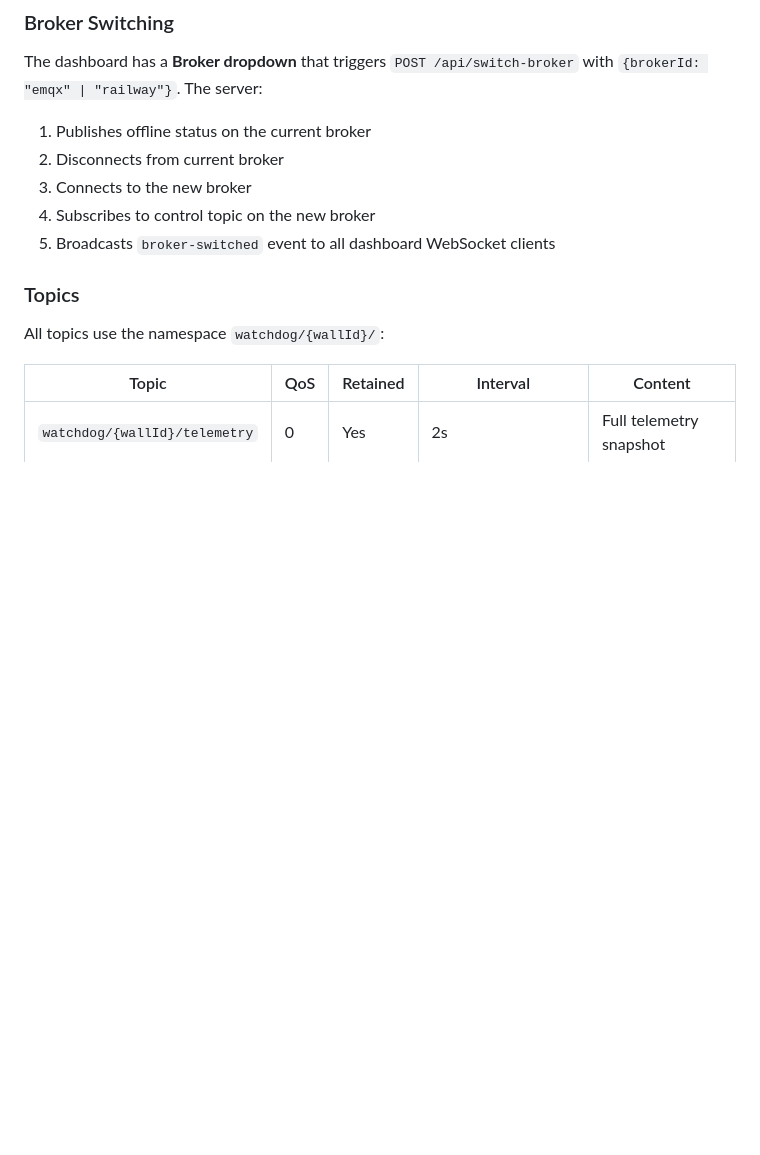
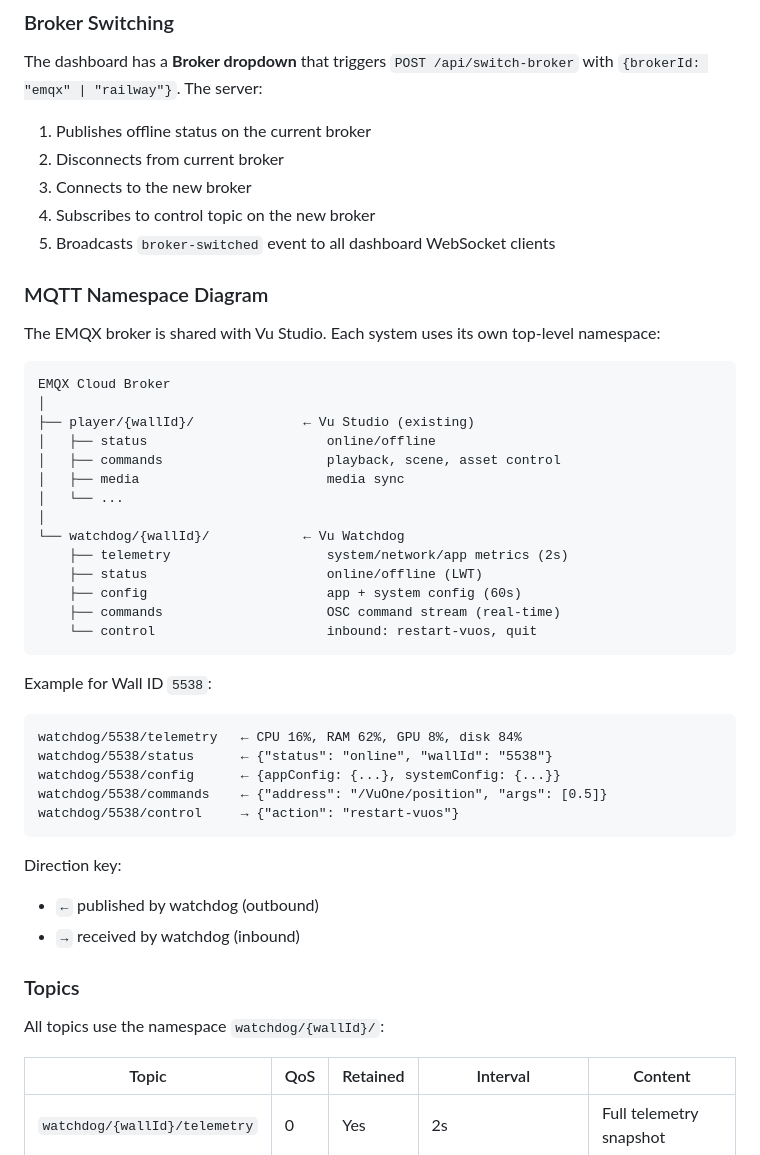
Before and after one commit to VuStudio-Labs/VuOs-WATCH-DOG, a Markdown page: docs/ARCHITECTURE.md, the part around the change. Drawn GitHub-style; blank space fills up the shorter version.

Commit message:
Add MQTT namespace diagram to architecture docs
Co-Authored-By: Claude Opus 4.5 <noreply@anthropic.com>

````diff
--- a/docs/ARCHITECTURE.md
+++ b/docs/ARCHITECTURE.md
@@ -131,6 +131,41 @@ The dashboard has a **Broker dropdown** that triggers `POST /api/switch-broker`
 3. Connects to the new broker
 4. Subscribes to control topic on the new broker
 5. Broadcasts `broker-switched` event to all dashboard WebSocket clients
+
+### MQTT Namespace Diagram
+
+The EMQX broker is shared with Vu Studio. Each system uses its own top-level namespace:
+
+```
+EMQX Cloud Broker
+│
+├── player/{wallId}/              ← Vu Studio (existing)
+│   ├── status                       online/offline
+│   ├── commands                     playback, scene, asset control
+│   ├── media                        media sync
+│   └── ...
+│
+└── watchdog/{wallId}/            ← Vu Watchdog
+    ├── telemetry                    system/network/app metrics (2s)
+    ├── status                       online/offline (LWT)
+    ├── config                       app + system config (60s)
+    ├── commands                     OSC command stream (real-time)
+    └── control                      inbound: restart-vuos, quit
+```
+
+Example for Wall ID `5538`:
+
+```
+watchdog/5538/telemetry   ← CPU 16%, RAM 62%, GPU 8%, disk 84%
+watchdog/5538/status      ← {"status": "online", "wallId": "5538"}
+watchdog/5538/config      ← {appConfig: {...}, systemConfig: {...}}
+watchdog/5538/commands    ← {"address": "/VuOne/position", "args": [0.5]}
+watchdog/5538/control     → {"action": "restart-vuos"}
+```
+
+Direction key:
+- `←` published by watchdog (outbound)
+- `→` received by watchdog (inbound)
 
 ### Topics
 
````
